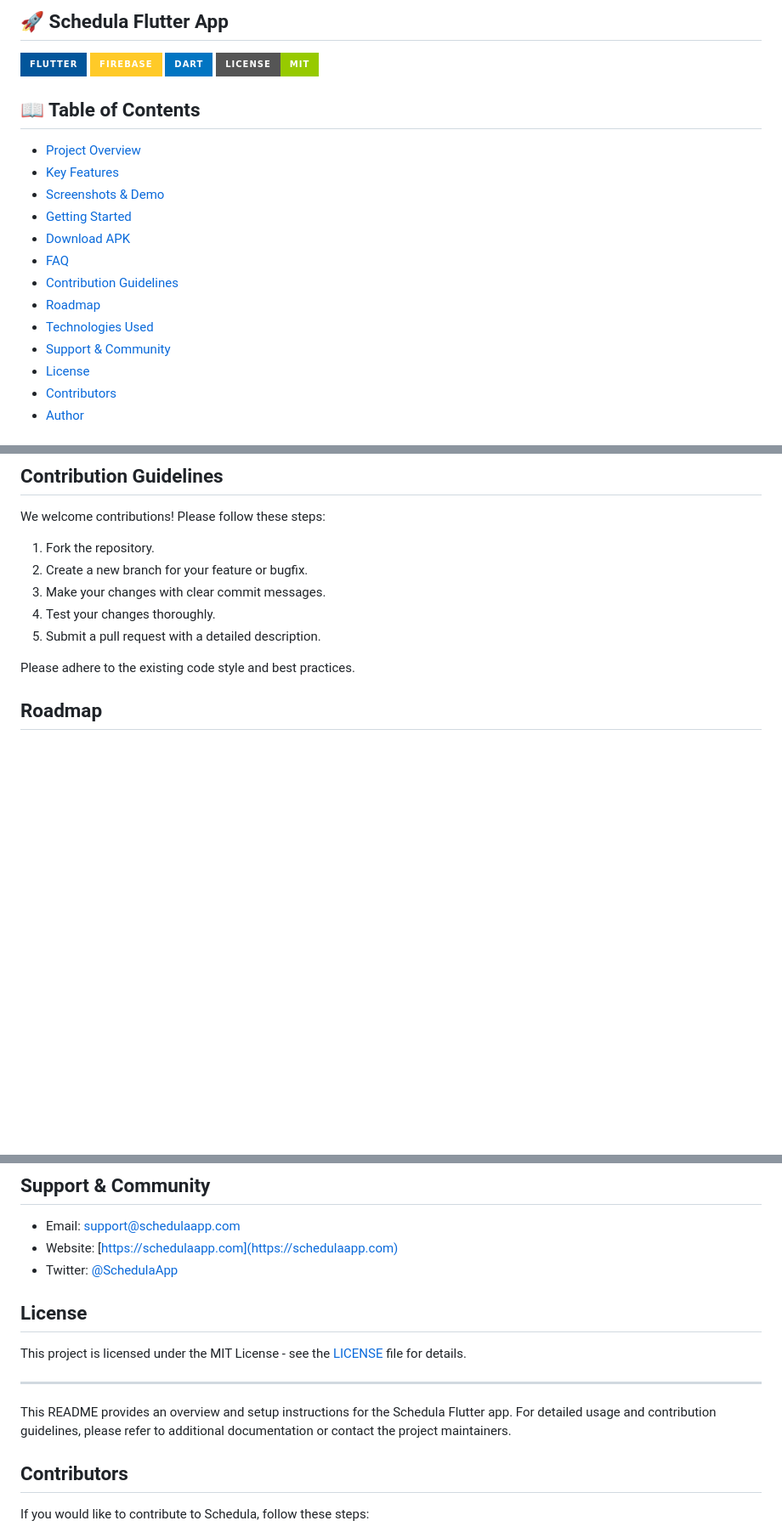
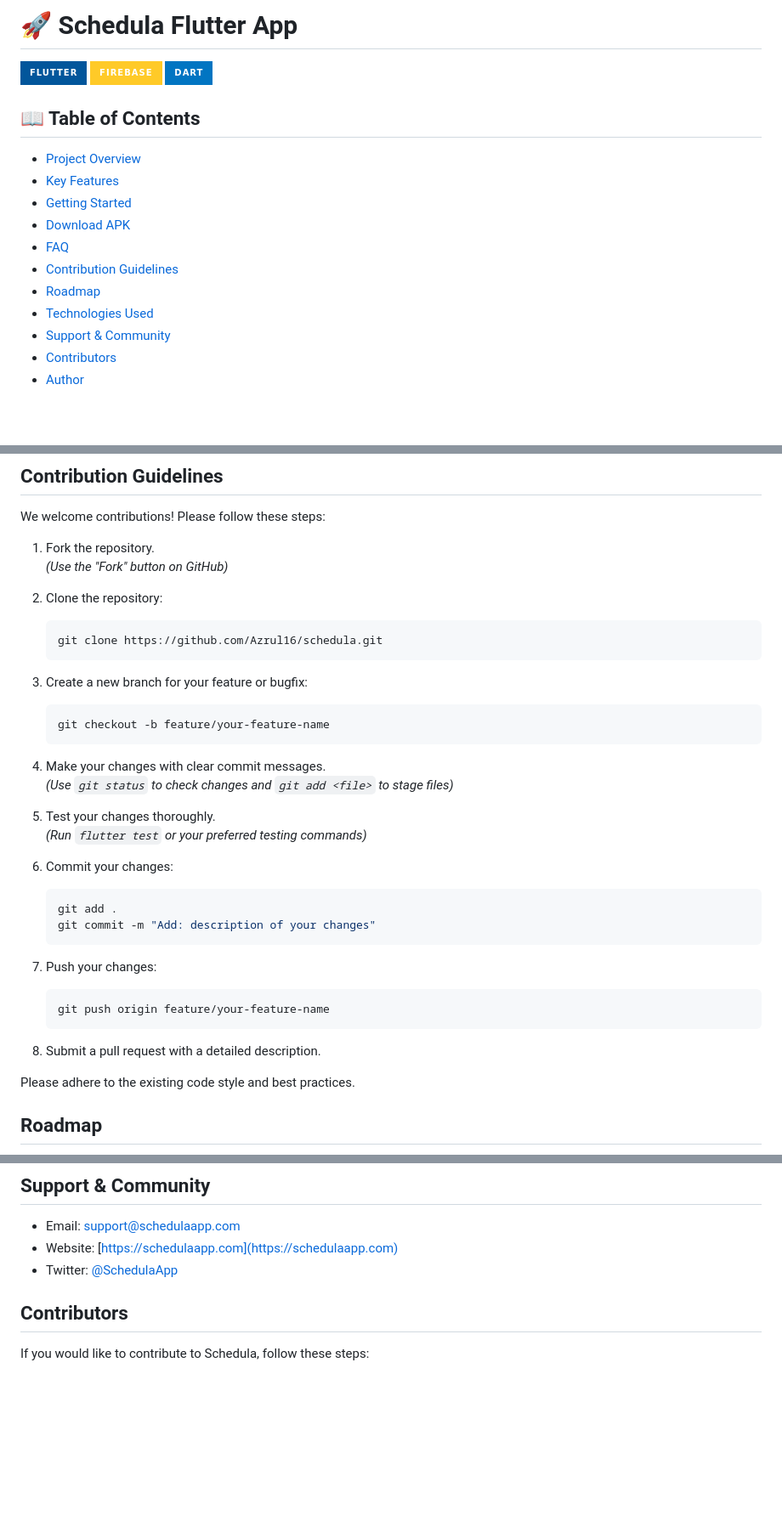
Before and after one commit to Azrul16/Schedula, a Markdown page: README.md, 3 parts joined by grey strips. Shown: that part at 85% size. Rendered like a GitHub page; badges without logos; blank space fills up the shorter version.

````diff
--- a/README.md
+++ b/README.md
@@ -1,14 +1,12 @@
-## 🚀 Schedula Flutter App
+# 🚀 Schedula Flutter App
 
 [![Flutter](https://img.shields.io/badge/Flutter-02569B?style=for-the-badge&logo=flutter&logoColor=white)](https://flutter.dev/)
 [![Firebase](https://img.shields.io/badge/Firebase-FFCA28?style=for-the-badge&logo=firebase&logoColor=black)](https://firebase.google.com/)
 [![Dart](https://img.shields.io/badge/Dart-0175C2?style=for-the-badge&logo=dart&logoColor=white)](https://dart.dev/)
-[![License](https://img.shields.io/badge/License-MIT-green?style=for-the-badge)](LICENSE)
 
 ## 📖 Table of Contents
 - [Project Overview](#-project-overview)
 - [Key Features](#-key-features)
-- [Screenshots & Demo](#-screenshots--demo)
 - [Getting Started](#-getting-started)
 - [Download APK](#-download-apk)
 - [FAQ](#-faq)
@@ -16,7 +14,6 @@
 - [Roadmap](#-roadmap)
 - [Technologies Used](#-technologies-used)
 - [Support & Community](#-support--community)
-- [License](#-license)
 - [Contributors](#-contributors)
 - [Author](#-author)
 
@@ -97,10 +83,36 @@ Schedula is a Flutter-based mobile application designed to manage academic sched
 We welcome contributions! Please follow these steps:
 
 1. Fork the repository.
-2. Create a new branch for your feature or bugfix.
-3. Make your changes with clear commit messages.
-4. Test your changes thoroughly.
-5. Submit a pull request with a detailed description.
+   *(Use the "Fork" button on GitHub)*
+
+2. Clone the repository:
+   ```bash
+   git clone https://github.com/Azrul16/schedula.git
+   ```
+
+3. Create a new branch for your feature or bugfix:
+   ```bash
+   git checkout -b feature/your-feature-name
+   ```
+
+4. Make your changes with clear commit messages.
+   *(Use `git status` to check changes and `git add <file>` to stage files)*
+
+5. Test your changes thoroughly.
+   *(Run `flutter test` or your preferred testing commands)*
+
+6. Commit your changes:
+   ```bash
+   git add .
+   git commit -m "Add: description of your changes"
+   ```
+
+7. Push your changes:
+   ```bash
+   git push origin feature/your-feature-name
+   ```
+
+8. Submit a pull request with a detailed description.
 
 Please adhere to the existing code style and best practices.
 
@@ -121,13 +133,6 @@ Please adhere to the existing code style and best practices.
 - Email: support@schedulaapp.com
 - Website: [https://schedulaapp.com](https://schedulaapp.com)
 - Twitter: [@SchedulaApp](https://twitter.com/SchedulaApp)
-
-## License
-This project is licensed under the MIT License - see the [LICENSE](LICENSE) file for details.
-
----
-
-This README provides an overview and setup instructions for the Schedula Flutter app. For detailed usage and contribution guidelines, please refer to additional documentation or contact the project maintainers.
 
 ## Contributors
 If you would like to contribute to Schedula, follow these steps:
````
Also changed, not shown: other parts of README.md (+0 -11 lines).
